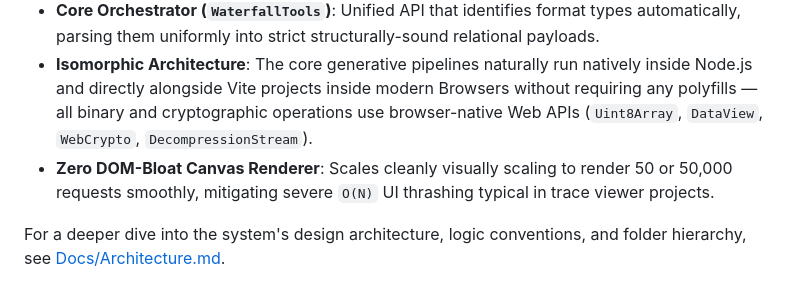
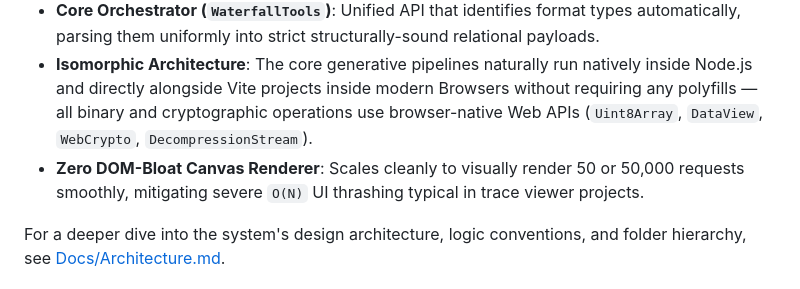
Before and after one commit to pmeenan/waterfall-tools, a Markdown page: README.md, the part around the change. Rendered like a GitHub page.

```diff
--- a/README.md
+++ b/README.md
@@ -7,7 +7,7 @@ Waterfall Tools is a robust, performant library for parsing, analyzing, and visu
 - **Format Agnostic**: Easily parses `HAR`, `Netlog`, `Chrome Trace`, `CDP`, `WebPageTest JSON`, and raw `TCPDUMP` captures (with automatic TLS/QUIC payload decryption support).
 - **Core Orchestrator (`WaterfallTools`)**: Unified API that identifies format types automatically, parsing them uniformly into strict structurally-sound relational payloads.
 - **Isomorphic Architecture**: The core generative pipelines naturally run natively inside Node.js and directly alongside Vite projects inside modern Browsers without requiring any polyfills — all binary and cryptographic operations use browser-native Web APIs (`Uint8Array`, `DataView`, `WebCrypto`, `DecompressionStream`).
-- **Zero DOM-Bloat Canvas Renderer**: Scales cleanly visually scaling to render 50 or 50,000 requests smoothly, mitigating severe `O(N)` UI thrashing typical in trace viewer projects.
+- **Zero DOM-Bloat Canvas Renderer**: Scales cleanly to visually render 50 or 50,000 requests smoothly, mitigating severe `O(N)` UI thrashing typical in trace viewer projects.
 
 For a deeper dive into the system's design architecture, logic conventions, and folder hierarchy, see [Docs/Architecture.md](Docs/Architecture.md).
 
```
Also changed, not shown: AGENTS.md (+6 -0 lines), Docs/Architecture.md (+1 -1 lines).
